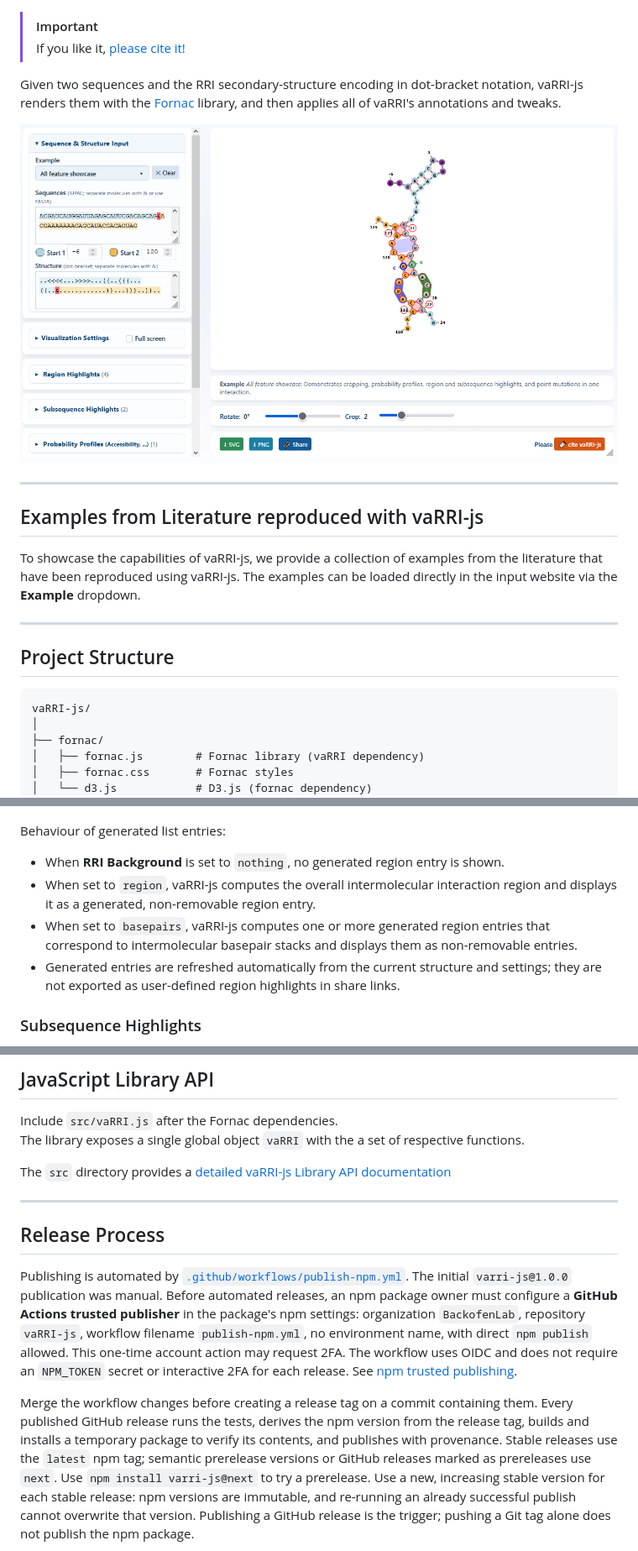
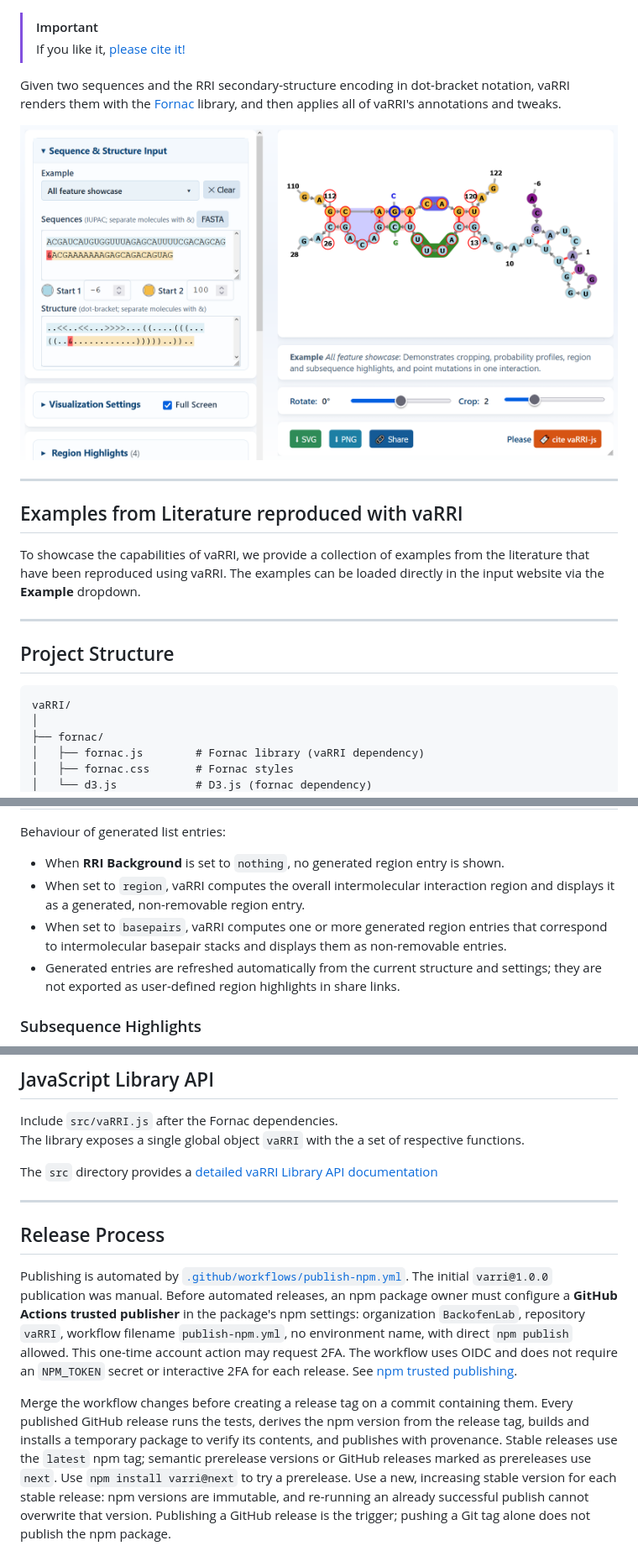
Before and after one commit to BackofenLab/vaRRI-js, a Markdown page: README.md, 3 parts joined by grey strips. Shown at 84% size. Rendered like a GitHub page; pictures changed too: doc/vaRRI-UI-example.png.

````diff
--- a/README.md
+++ b/README.md
@@ -48,7 +48,7 @@ Use cases include
 > If you like it, [please cite it!](citation.html)
 
 
-Given two sequences and the RRI secondary-structure encoding in dot-bracket notation, vaRRI-js renders
+Given two sequences and the RRI secondary-structure encoding in dot-bracket notation, vaRRI renders
 them with the [Fornac](https://github.com/ViennaRNA/fornac) library, and then
 applies all of vaRRI's annotations and tweaks.
 
@@ -57,9 +57,9 @@ applies all of vaRRI's annotations and tweaks.
 
 ---
 
-## Examples from Literature reproduced with vaRRI-js
+## Examples from Literature reproduced with vaRRI
 
-To showcase the capabilities of vaRRI-js, we provide a collection of examples from the literature that have been reproduced using vaRRI-js.
+To showcase the capabilities of vaRRI, we provide a collection of examples from the literature that have been reproduced using vaRRI.
 The examples can be loaded directly in the input website via the **Example** dropdown.
 
 
@@ -68,7 +68,7 @@ The examples can be loaded directly in the input website via the **Example** dro
 ## Project Structure
 
 ```
-vaRRI-js/
+vaRRI/
 │
 ├── fornac/
 │   ├── fornac.js        # Fornac library (vaRRI dependency)
@@ -311,8 +311,8 @@ These generated entries are shown in the same list but are **not removable or ed
 Behaviour of generated list entries:
 
 - When **RRI Background** is set to `nothing`, no generated region entry is shown.
-- When set to `region`, vaRRI-js computes the overall intermolecular interaction region and displays it as a generated, non-removable region entry.
-- When set to `basepairs`, vaRRI-js computes one or more generated region entries that correspond to intermolecular basepair stacks and displays them as non-removable entries.
+- When set to `region`, vaRRI computes the overall intermolecular interaction region and displays it as a generated, non-removable region entry.
+- When set to `basepairs`, vaRRI computes one or more generated region entries that correspond to intermolecular basepair stacks and displays them as non-removable entries.
 - Generated entries are refreshed automatically from the current structure and settings; they are not exported as user-defined region highlights in share links.
 
 
@@ -610,17 +610,17 @@ position-based annotations, including highlightings, point mutations, and probab
 Include `src/vaRRI.js` after the Fornac dependencies.
 The library exposes a single global object `vaRRI` with the a set of respective functions.
 
-The `src` directory provides a [detailed vaRRI-js Library API documentation](src/README.md)
+The `src` directory provides a [detailed vaRRI Library API documentation](src/README.md)
 
 
 ---
 
 ## Release Process
 
-Publishing is automated by [`.github/workflows/publish-npm.yml`](https://github.com/BackofenLab/vaRRI-js/blob/main/.github/workflows/publish-npm.yml).
-The initial `varri-js@1.0.0` publication was manual. Before automated releases, an npm package
+Publishing is automated by [`.github/workflows/publish-npm.yml`](https://github.com/BackofenLab/vaRRI/blob/main/.github/workflows/publish-npm.yml).
+The initial `varri@1.0.0` publication was manual. Before automated releases, an npm package
 owner must configure a **GitHub Actions trusted publisher** in the package's npm settings:
-organization `BackofenLab`, repository `vaRRI-js`, workflow filename `publish-npm.yml`, no
+organization `BackofenLab`, repository `vaRRI`, workflow filename `publish-npm.yml`, no
 environment name, with direct `npm publish` allowed. This one-time account action may request
 2FA. The workflow uses OIDC and does not require an `NPM_TOKEN` secret or interactive 2FA for
 each release. See [npm trusted publishing](https://docs.npmjs.com/trusted-publishers/).
@@ -629,7 +629,7 @@ Merge the workflow changes before creating a release tag on a commit containing
 Every published GitHub release runs the tests, derives the npm version from the release tag,
 builds and installs a temporary package to verify its contents, and publishes with provenance.
 Stable releases use the `latest` npm tag; semantic prerelease versions or GitHub releases
-marked as prereleases use `next`. Use `npm install varri-js@next` to try a prerelease.
+marked as prereleases use `next`. Use `npm install varri@next` to try a prerelease.
 Use a new, increasing stable version for each stable release: npm versions are immutable,
 and re-running an already successful publish cannot overwrite that version. Publishing a
 GitHub release is the trigger; pushing a Git tag alone does not publish the npm package.
````
Also changed, not shown: other parts of README.md (+37 -37 lines), docu.free-trailing-ends.md (+3 -3 lines), src/README.md (+1 -1 lines), doc/example-page-screenshot.png (deleted), doc/vaRRI_example_output.png (deleted), logo/vaRRI.media.png, 12 other files.
